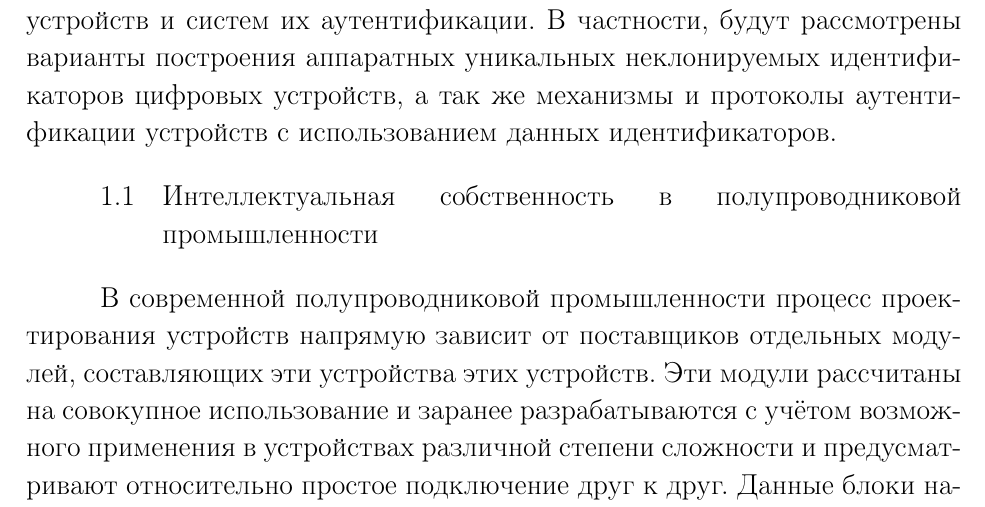
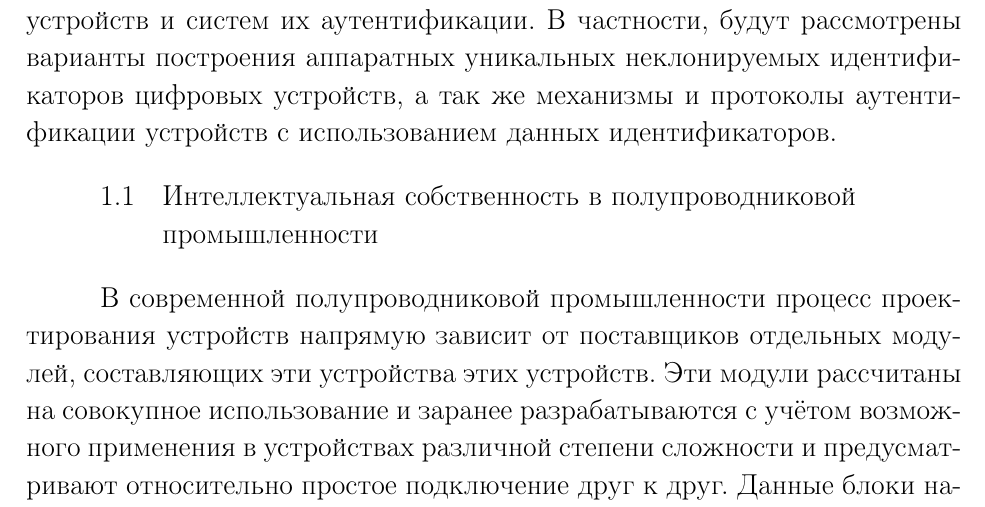
Before and after one commit to mikeroll/bsuir-diploma-latex-mike, a LaTeX thesis (diploma.tex, which reads tex/preamble.tex): part of page 2 of 27, cut so that both start at the same text. Compiled offline with pdfLaTeX.

Commit message:
Таки человеческое выравнивание по правому краю

```diff
--- a/tex/preamble.tex
+++ b/tex/preamble.tex
@@ -145,7 +145,7 @@
 % Почему: Пункты 2.1.1, 2.2.5, 2.2.6 и ПРИЛОЖЕНИЕ Л Требований по оформлению пояснительной записки.
 \makeatletter
 \titleformat{\section}
-  {\hyphenpenalty=10000\normalfont\large\bfseries}
+  {\filright\hyphenpenalty=10000\normalfont\large\bfseries}
   {\thesection}
   {1em \@plus 1ex \@minus .2ex}{\MakeUppercase}
 
@@ -157,7 +157,7 @@
 % Почему: Пункты 2.1.1, 2.2.5 и ПРИЛОЖЕНИЕ Л Требований по оформлению пояснительной записки.
 \makeatletter
 \titleformat{\subsection}
-  {\hyphenpenalty=10000\normalfont\normalsize}
+  {\filright\hyphenpenalty=10000\normalfont\normalsize}
   {\textbf{\thesubsection}}
   {1em \@plus 1ex \@minus .2ex}{}
 
@@ -170,7 +170,7 @@
 % Почему: Пункты 2.1.1, 2.2.5 и ПРИЛОЖЕНИЕ Л Требований по оформлению пояснительной записки.
 \makeatletter
 \titleformat{\subsubsection}
-  {\hyphenpenalty=10000\normalfont\normalsize}
+  {\filright\hyphenpenalty=10000\normalfont\normalsize}
   {\textbf{\thesubsubsection}}
   {1em \@plus 1ex \@minus .2ex}{}
 
```
